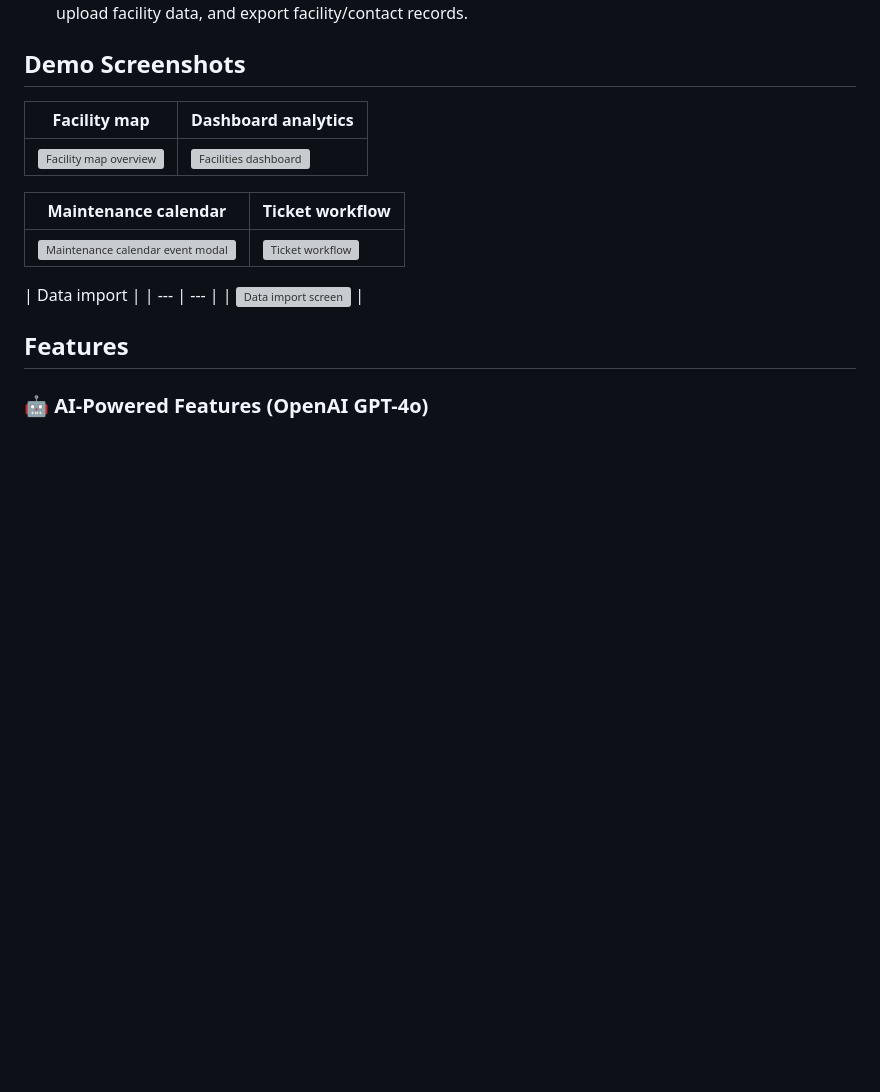
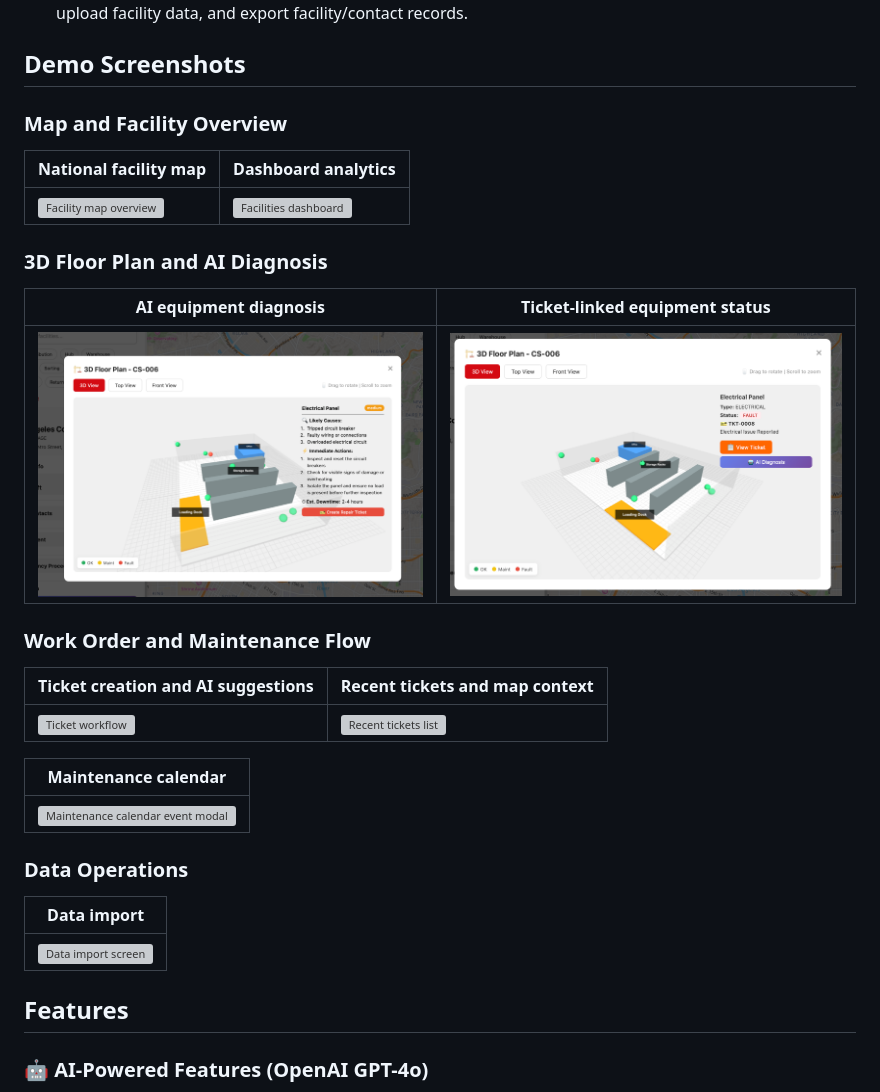
Before and after one commit to rhulucas/dhl-fm-mapping-tool, a Markdown page: README.md, the part around the change. Drawn GitHub-style; pictures changed too: docs/images/demo-3d-ai-diagnosis.png (added), docs/images/demo-3d-linked-ticket.png (added); blank space fills up the shorter version; grey boxes are pictures that could not be loaded.

Commit message:
Organize README demo screenshots

```diff
--- a/README.md
+++ b/README.md
@@ -37,16 +37,32 @@ Use this flow to review the full demo in 5-7 minutes:
 
 ## Demo Screenshots
 
-| Facility map | Dashboard analytics |
+### Map and Facility Overview
+
+| National facility map | Dashboard analytics |
 | --- | --- |
 | ![Facility map overview](docs/images/demo-map-overview.png) | ![Facilities dashboard](docs/images/demo-dashboard.png) |
 
-| Maintenance calendar | Ticket workflow |
+### 3D Floor Plan and AI Diagnosis
+
+| AI equipment diagnosis | Ticket-linked equipment status |
 | --- | --- |
-| ![Maintenance calendar event modal](docs/images/demo-maintenance-calendar.png) | ![Ticket workflow](docs/images/demo-tickets.png) |
+| ![3D floor plan AI diagnosis](docs/images/demo-3d-ai-diagnosis.png) | ![3D floor plan linked ticket](docs/images/demo-3d-linked-ticket.png) |
+
+### Work Order and Maintenance Flow
+
+| Ticket creation and AI suggestions | Recent tickets and map context |
+| --- | --- |
+| ![Ticket workflow](docs/images/demo-tickets.png) | ![Recent tickets list](docs/images/demo-recent-tickets.png) |
+
+| Maintenance calendar |
+| --- |
+| ![Maintenance calendar event modal](docs/images/demo-maintenance-calendar.png) |
+
+### Data Operations
 
 | Data import |
-| --- | --- |
+| --- |
 | ![Data import screen](docs/images/demo-data-import.png) |
 
 ## Features
```
Also changed, not shown: 1 other file.
